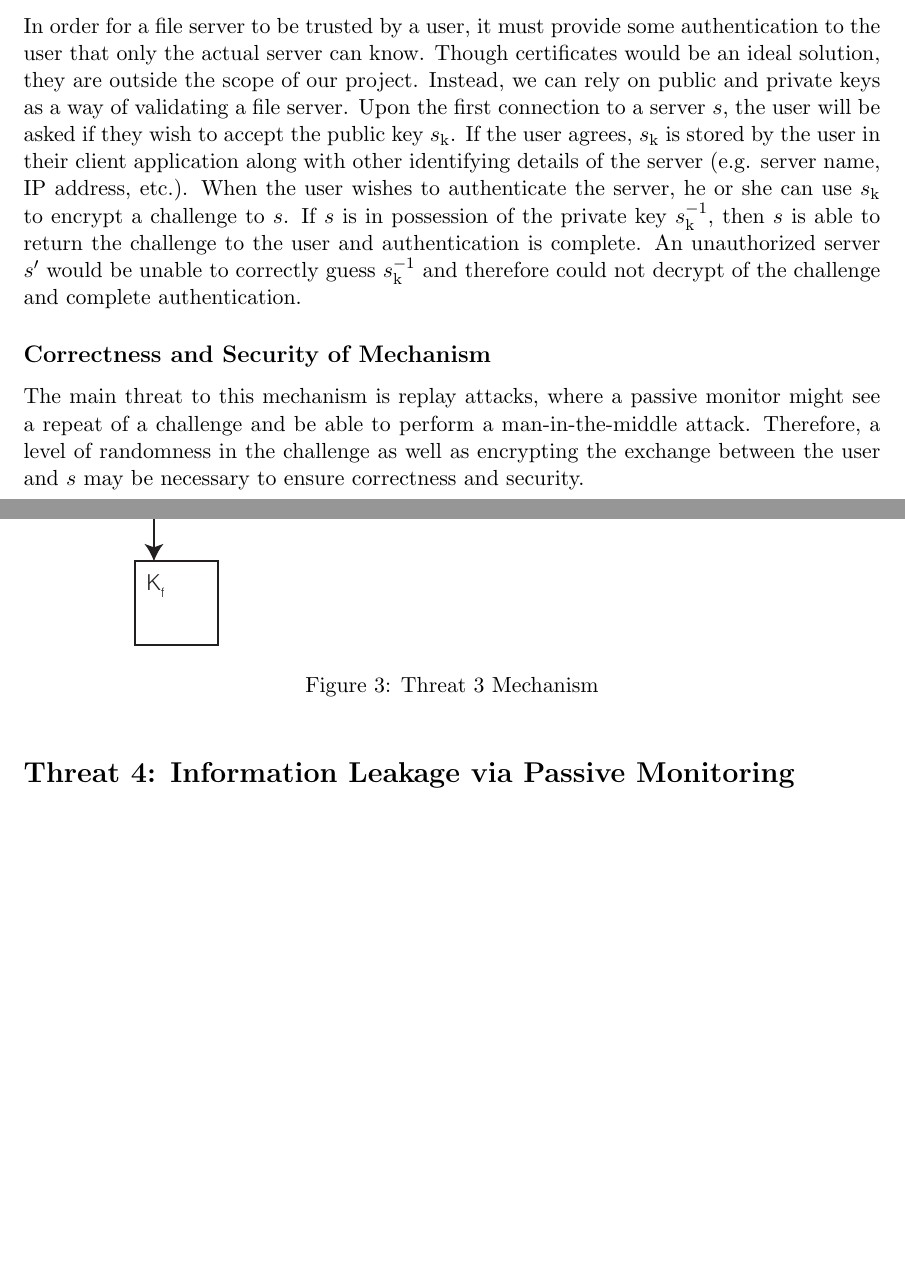
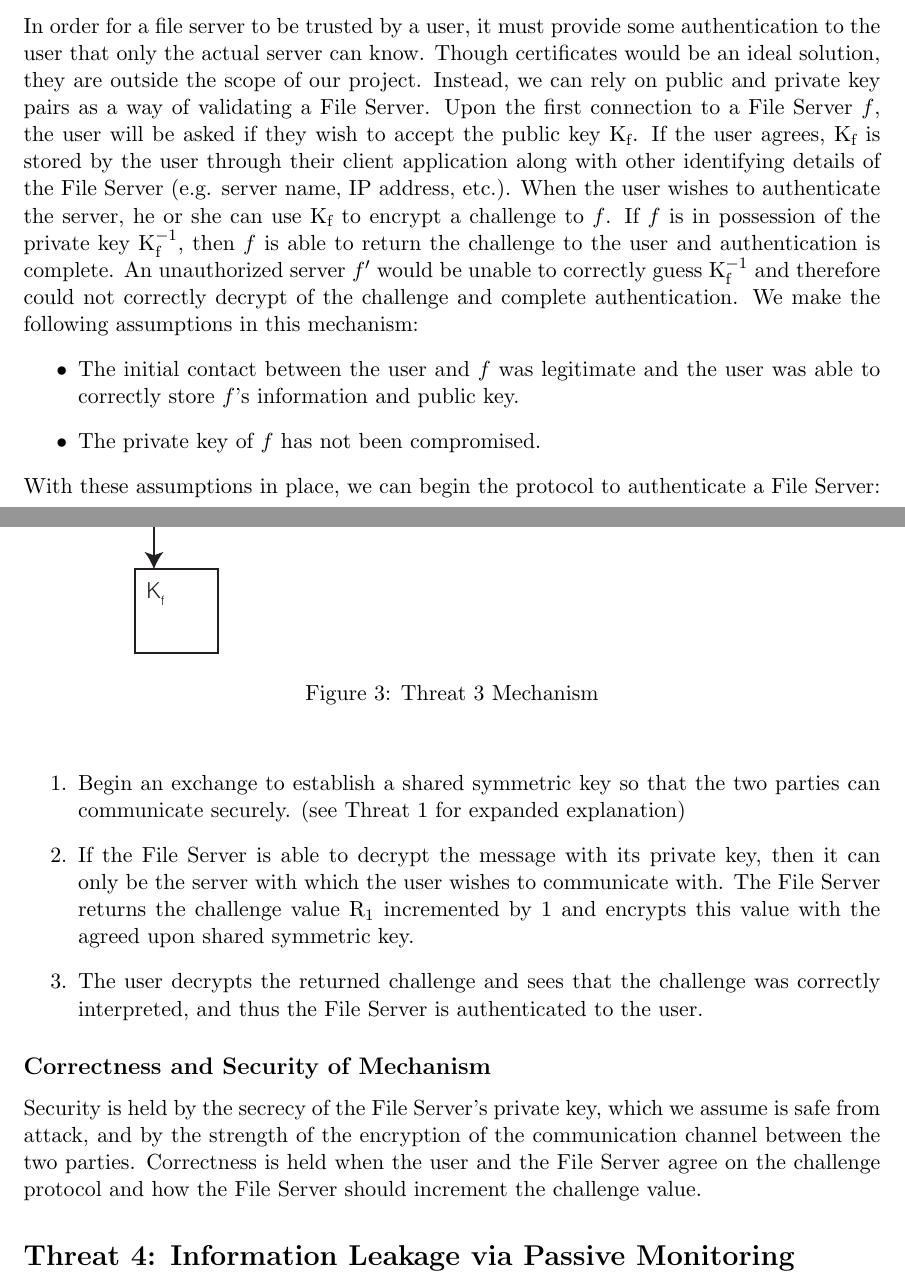
Before and after one commit to karatemanz/CS1653, a LaTeX document (FinalProject/Phase3/mechanisms.tex): two parts of pages 5 and 6 of 7, joined at a grey line, cut so that both start at the same text, the shorter picture padded with empty space. Compiled offline with pdfLaTeX.

Commit message:
probably finished T3

```diff
--- a/FinalProject/Phase3/mechanisms.tex
+++ b/FinalProject/Phase3/mechanisms.tex
@@ -82,5 +82,9 @@ The purpose of a secure file server is that, put simply, your files are secure.
 \subsection{Mechanism Description}
-In order for a file server to be trusted by a user, it must provide some authentication to the user that only the actual server can know. Though certificates would be an ideal solution, they are outside the scope of our project. Instead, we can rely on public and private keys as a way of validating a file server. Upon the first connection to a server $s$, the user will be asked if they wish to accept the public key $s_\text{k}$. If the user agrees, $s_\text{k}$ is stored by the user in their client application along with other identifying details of the server (e.g. server name, IP address, etc.). When the user wishes to authenticate the server, he or she can use $s_\text{k}$ to encrypt a challenge to $s$. If $s$ is in possession of the private key $s_\text{k}^{-1}$, then $s$ is able to return the challenge to the user and authentication is complete. An unauthorized server $s^\prime$ would be unable to correctly guess $s_\text{k}^{-1}$ and therefore could not decrypt of the challenge and complete authentication.
+In order for a file server to be trusted by a user, it must provide some authentication to the user that only the actual server can know. Though certificates would be an ideal solution, they are outside the scope of our project. Instead, we can rely on public and private key pairs as a way of validating a File Server. Upon the first connection to a File Server $f$, the user will be asked if they wish to accept the public key K$_\text{f}$. If the user agrees, K$_\text{f}$ is stored by the user through their client application along with other identifying details of the File Server (e.g. server name, IP address, etc.). When the user wishes to authenticate the server, he or she can use K$_\text{f}$ to encrypt a challenge to $f$. If $f$ is in possession of the private key K$_\text{f}^{-1}$, then $f$ is able to return the challenge to the user and authentication is complete. An unauthorized server $f^\prime$ would be unable to correctly guess K$_\text{f}^{-1}$ and therefore could not correctly decrypt of the challenge and complete authentication. We make the following assumptions in this mechanism:
+\begin{itemize}
+\item{}The initial contact between the user and $f$ was legitimate and the user was able to correctly store $f$'s information and public key.
+\item{}The private key of $f$ has not been compromised.
+\end{itemize}
 \begin{figure}[htbp]
 \begin{center}
 \includegraphics{threat3.eps}
@@ -88,8 +92,14 @@ In order for a file server to be trusted by a user, it must provide some authent
 \label{threat3}
 \end{center}
 \end{figure}
+With these assumptions in place, we can begin the protocol to authenticate a File Server:
+\begin{enumerate}
+\item{}Begin an exchange to establish a shared symmetric key so that the two parties can communicate securely. (see Threat 1 for expanded explanation)
+\item{}If the File Server is able to decrypt the message with its private key, then it can only be the server with which the user wishes to communicate with. The File Server returns the challenge value R$_1$ incremented by 1 and encrypts this value with the agreed upon shared symmetric key.
+\item{}The user decrypts the returned challenge and sees that the challenge was correctly interpreted, and thus the File Server is authenticated to the user.
+\end{enumerate}
 \subsection{Correctness and Security of Mechanism}
-The main threat to this mechanism is replay attacks, where a passive monitor might see a repeat of a challenge and be able to perform a man-in-the-middle attack. Therefore, a level of randomness in the challenge as well as encrypting the exchange between the user and $s$ may be necessary to ensure correctness and security.
+Security is held by the secrecy of the File Server's private key, which we assume is safe from attack, and by the strength of the encryption of the communication channel between the two parties. Correctness is held when the user and the File Server agree on the challenge protocol and how the File Server should increment the challenge value.
 % Threat 4
 \section{Threat 4: Information Leakage via Passive Monitoring}
 \subsection{Threat Description}
```
Also changed, not shown: FinalProject/Phase3/mechanisms.pdf, FinalProject/Phase3/mechanisms.tex (4 more changed lines).
